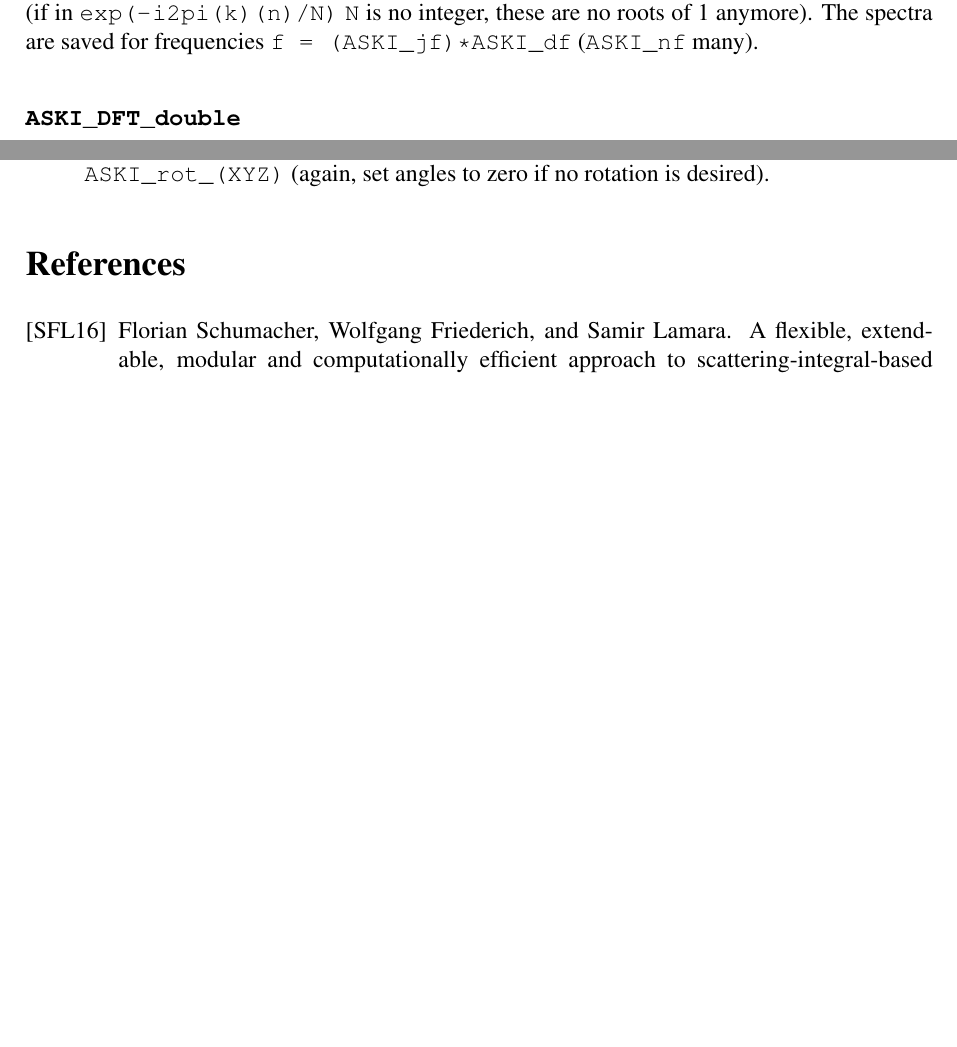
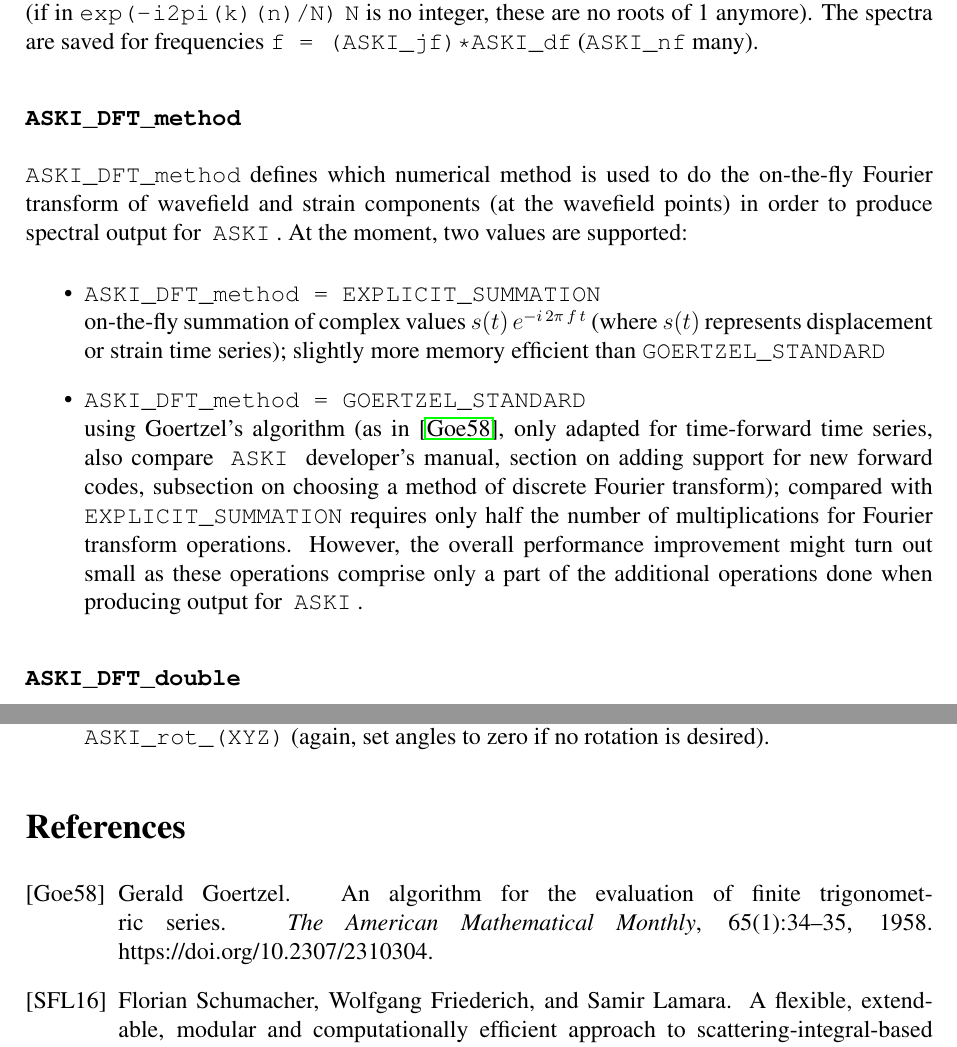
Before and after one commit to seismology-RUB/SPECFEM3D_Cartesian_for_ASKI, a LaTeX document (doc/SPECFEM3D_Cartesian_for_ASKI_manual.tex): two parts of pages 21 and 22 of 32 before the commit and two parts of pages 21 and 23 of 33 after it, joined at a grey line, cut so that both start at the same text, the shorter picture padded with empty space. Compiled offline with pdfLaTeX.

Commit message:
adding support for Goertzel's algorithm for on-the-fly Fourier transform

```diff
--- a/doc/SPECFEM3D_Cartesian_for_ASKI_manual.tex
+++ b/doc/SPECFEM3D_Cartesian_for_ASKI_manual.tex
@@ -1105,6 +1105,24 @@ an inverse FT in case of time-domain sensitivity kernel computation, we need to
 as \lcode{ASKI_df = 1/length_of_time_series} and suitably high frequency indices (dependent on frequency content).
 Otherwise we could lose periodicity (if in \lcode{exp(-i2pi(k)(n)/N)} \lcode{N} is no integer, these are no
 roots of 1 anymore). The spectra are saved for frequencies \lcode{f = (ASKI_jf)*ASKI_df} (\lcode{ASKI_nf} many).
+%----------------------------------------------------------------------
+\subsubsection*{\lcode{ASKI_DFT_method}}
+%----------------------------------------------------------------------
+\lcode{ASKI_DFT_method} defines which numerical method is used to do the on-the-fly Fourier transform of wavefield
+and strain components (at the wavefield points) in order to produce spectral output for \ASKI{}. At the moment,
+two values are supported:
+\begin{itemize}
+\item \lcode{ASKI_DFT_method = EXPLICIT_SUMMATION} \\
+  on-the-fly summation of complex values $s(t)\,e^{-i\,2\pi\,f\,t}$ (where $s(t)$ represents displacement or strain time series);
+  slightly more memory efficient than \lcode{GOERTZEL_STANDARD}
+\item \lcode{ASKI_DFT_method = GOERTZEL_STANDARD} \\
+  using Goertzel's algorithm (as in \cite{Goertzel58}, only adapted for time-forward time series, also compare
+  \ASKI{} developer's manual, section on adding support for new forward codes, subsection on choosing a method
+  of discrete Fourier transform);
+  compared with \lcode{EXPLICIT_SUMMATION} requires only half the number of multiplications for Fourier
+  transform operations. However, the overall performance improvement might turn out small as these
+  operations comprise only a part of the additional operations done when producing output for \ASKI{}.
+\end{itemize}
 %----------------------------------------------------------------------
 \subsubsection*{\lcode{ASKI_DFT_double}}
 %----------------------------------------------------------------------
```
Also changed, not shown: doc/bibliography.bib (+12 -0 lines), doc/SPECFEM3D_Cartesian_for_ASKI_manual.pdf, doc/SPECFEM3D_Cartesian_for_ASKI_manual.tex (10 more changed lines), 7 other files.
